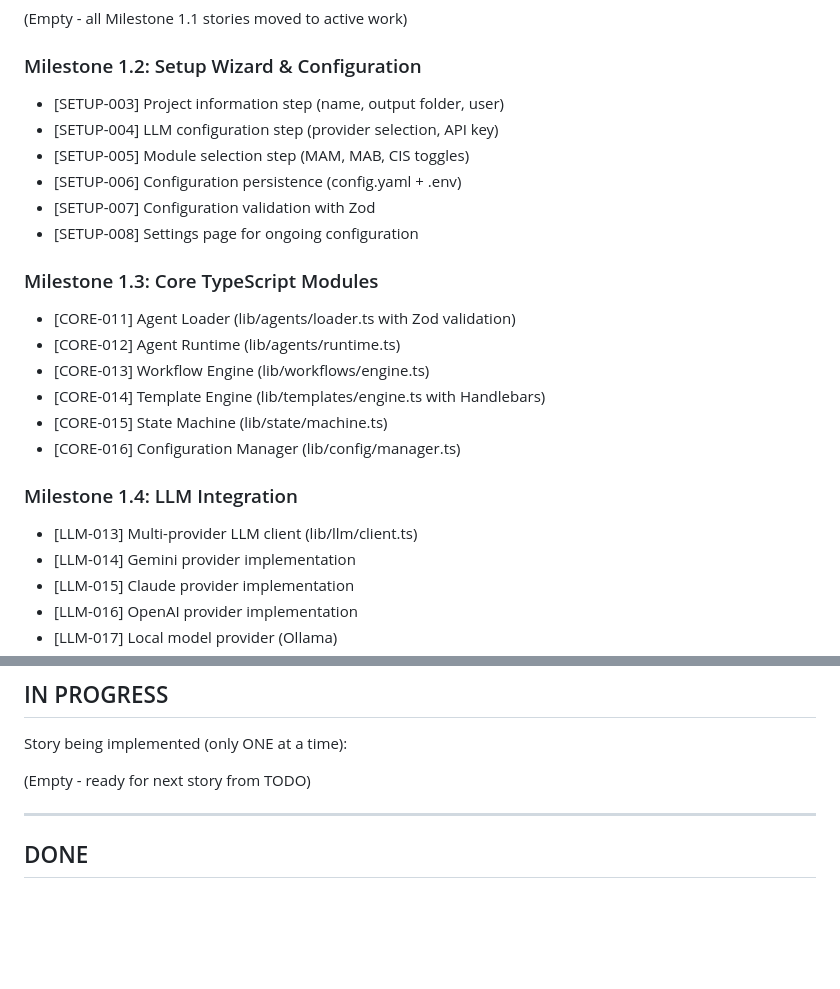
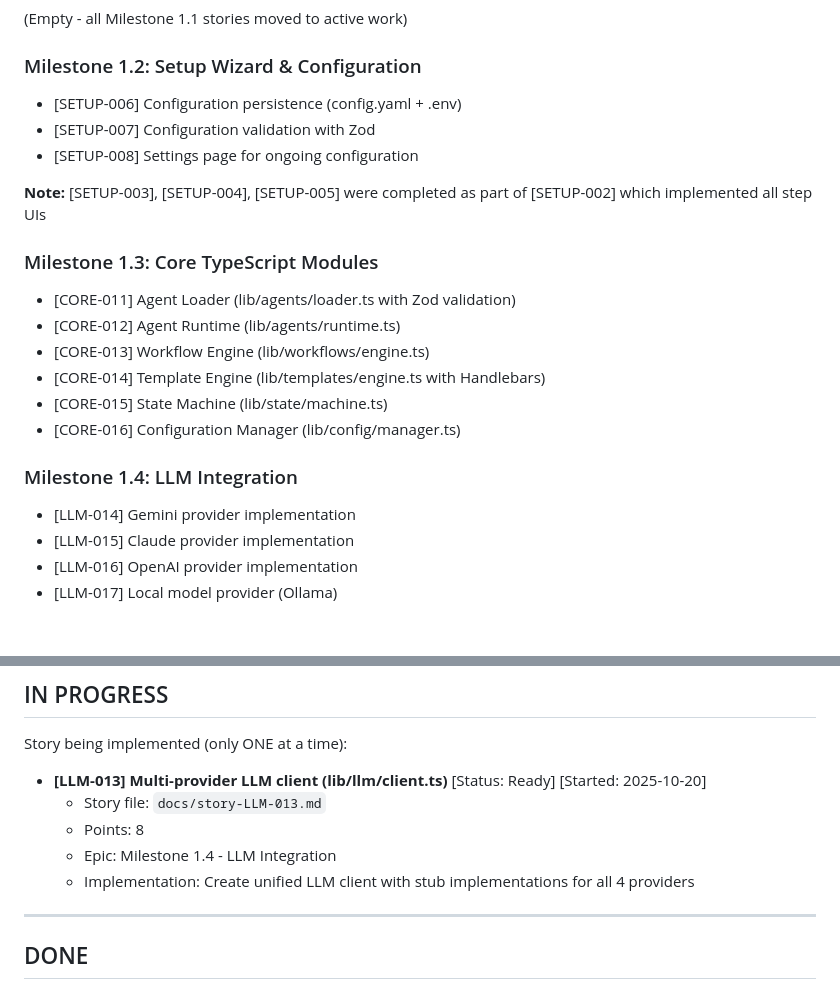
Before and after one commit to tekcin/MADACE-Method-v2, a Markdown page: docs/mam-workflow-status.md, 2 parts joined by grey strips. GitHub-like rendering; blank space fills up the shorter version.

```diff
--- a/docs/mam-workflow-status.md
+++ b/docs/mam-workflow-status.md
@@ -18,12 +18,11 @@ Stories ready to be drafted (ordered by priority for Next.js implementation):
 
 ### Milestone 1.2: Setup Wizard & Configuration
 
-- [SETUP-003] Project information step (name, output folder, user)
-- [SETUP-004] LLM configuration step (provider selection, API key)
-- [SETUP-005] Module selection step (MAM, MAB, CIS toggles)
 - [SETUP-006] Configuration persistence (config.yaml + .env)
 - [SETUP-007] Configuration validation with Zod
 - [SETUP-008] Settings page for ongoing configuration
+
+**Note:** [SETUP-003], [SETUP-004], [SETUP-005] were completed as part of [SETUP-002] which implemented all step UIs
 
 ### Milestone 1.3: Core TypeScript Modules
 
@@ -36,7 +35,6 @@ Stories ready to be drafted (ordered by priority for Next.js implementation):
 
 ### Milestone 1.4: LLM Integration
 
-- [LLM-013] Multi-provider LLM client (lib/llm/client.ts)
 - [LLM-014] Gemini provider implementation
 - [LLM-015] Claude provider implementation
 - [LLM-016] OpenAI provider implementation
@@ -90,7 +88,11 @@ Story ready for drafting (only ONE at a time):
 
 Story being implemented (only ONE at a time):
 
-(Empty - ready for next story from TODO)
+- **[LLM-013] Multi-provider LLM client (lib/llm/client.ts)** [Status: Ready] [Started: 2025-10-20]
+  - Story file: `docs/story-LLM-013.md`
+  - Points: 8
+  - Epic: Milestone 1.4 - LLM Integration
+  - Implementation: Create unified LLM client with stub implementations for all 4 providers
 
 ---
 
```
Also changed, not shown: docs/story-LLM-013.md (added, +560 -0 lines).
